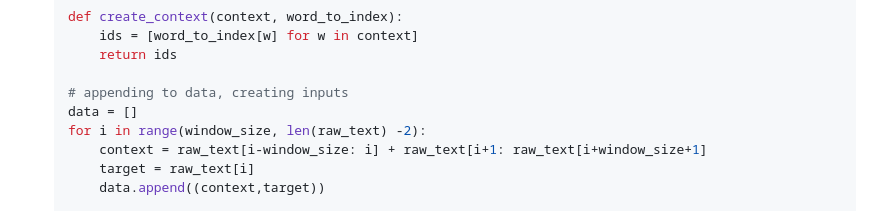
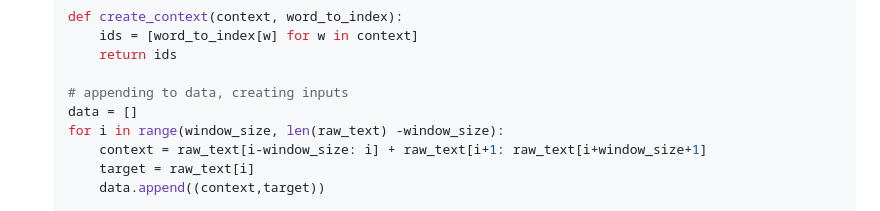
Before and after one commit to SiddharthaPutti/UnderstandingNLP, a Markdown page: README.md, the part around the change. Rendered like a GitHub page.

```diff
--- a/README.md
+++ b/README.md
@@ -99,7 +99,7 @@ One of the popular models to capture distributional similarity is "Word2Vec".
 
     # appending to data, creating inputs
     data = []
-    for i in range(window_size, len(raw_text) -2):
+    for i in range(window_size, len(raw_text) -window_size):
         context = raw_text[i-window_size: i] + raw_text[i+1: raw_text[i+window_size+1]
         target = raw_text[i]
         data.append((context,target))
```
